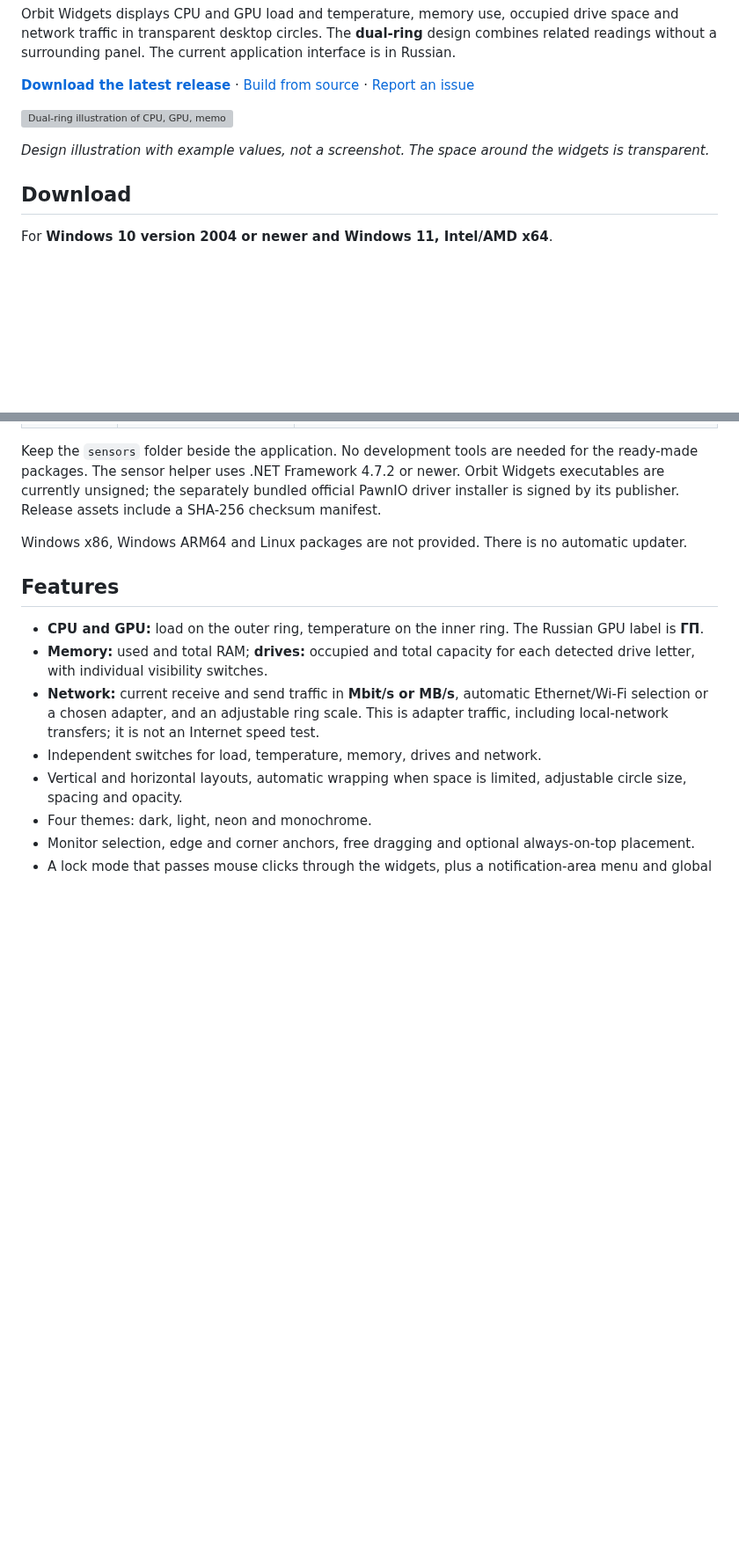
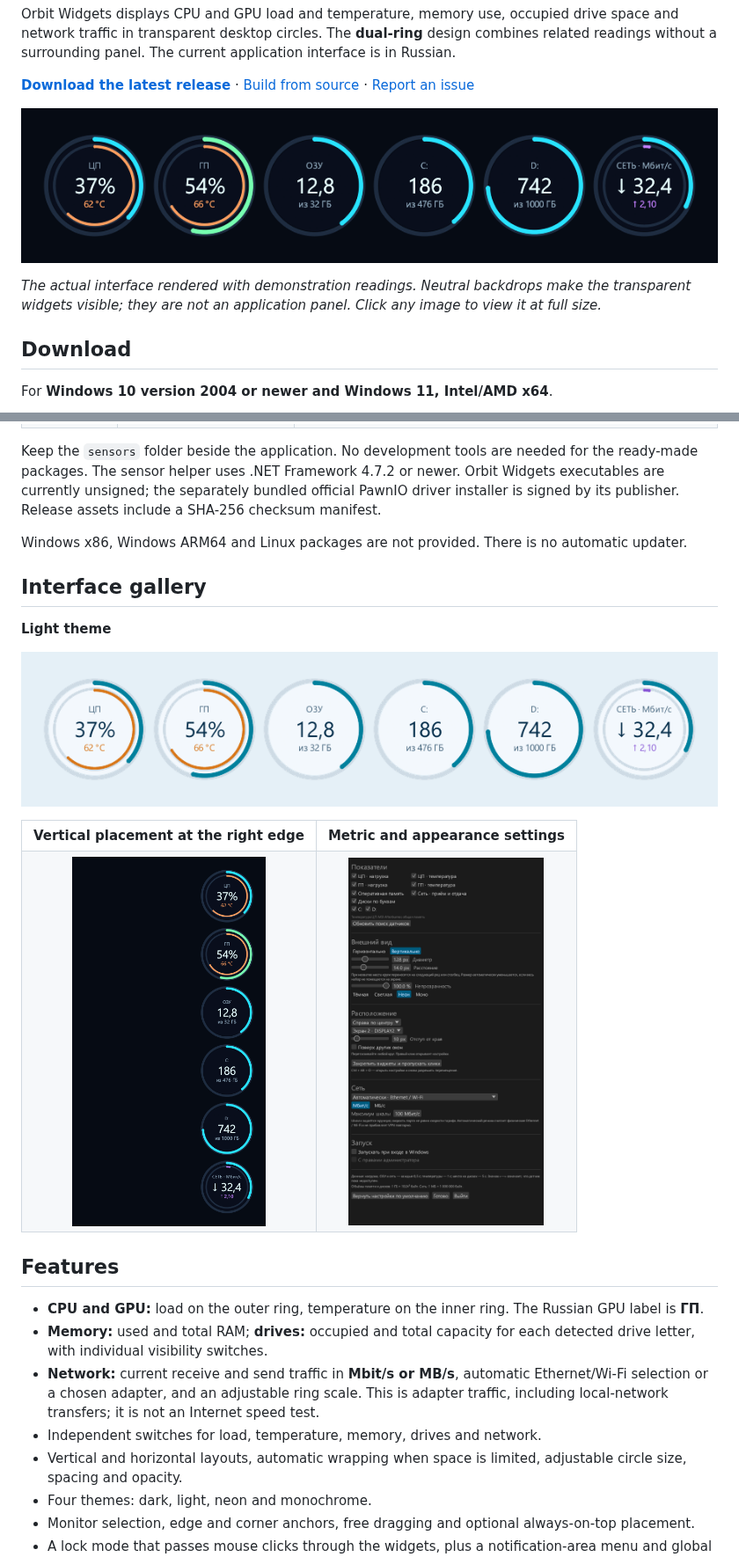
Before and after one commit to feogrim-cloud/OrbitWidgets, a Markdown page: README.md, 2 parts joined by grey strips. Shown at 88% size. Drawn GitHub-style; pictures changed too: assets/screenshots/hero-horizontal.png (added), assets/screenshots/settings.png (added), assets/screenshots/theme-light.png (added); blank space fills up the shorter version; grey boxes are pictures that could not be loaded.

```diff
--- a/README.md
+++ b/README.md
@@ -7,9 +7,9 @@ Orbit Widgets displays CPU and GPU load and temperature, memory use, occupied dr
 
 **[Download the latest release](https://github.com/feogrim-cloud/OrbitWidgets/releases/latest)** · [Build from source](docs/BUILD.md) · [Report an issue](https://github.com/feogrim-cloud/OrbitWidgets/issues)
 
-![Dual-ring illustration of CPU, GPU, memory and network widgets](assets/preview.svg)
+[![Horizontal widgets in the neon theme](assets/screenshots/hero-horizontal.png)](assets/screenshots/hero-horizontal.png)
 
-*Design illustration with example values, not a screenshot. The space around the widgets is transparent.*
+*The actual interface rendered with demonstration readings. Neutral backdrops make the transparent widgets visible; they are not an application panel. Click any image to view it at full size.*
 
 ## Download
 
@@ -23,6 +23,20 @@ For **Windows 10 version 2004 or newer and Windows 11, Intel/AMD x64**.
 Keep the `sensors` folder beside the application. No development tools are needed for the ready-made packages. The sensor helper uses .NET Framework 4.7.2 or newer. Orbit Widgets executables are currently unsigned; the separately bundled official PawnIO driver installer is signed by its publisher. Release assets include a SHA-256 checksum manifest.
 
 Windows x86, Windows ARM64 and Linux packages are not provided. There is no automatic updater.
+
+## Interface gallery
+
+**Light theme**
+
+[![Horizontal widgets in the light theme](assets/screenshots/theme-light.png)](assets/screenshots/theme-light.png)
+
+<table>
+  <tr><th>Vertical placement at the right edge</th><th>Metric and appearance settings</th></tr>
+  <tr>
+    <td align="center"><a href="assets/screenshots/vertical.png"><img src="assets/screenshots/vertical.png" height="420" alt="Vertical widgets at the right edge"></a></td>
+    <td align="center"><a href="assets/screenshots/settings.png"><img src="assets/screenshots/settings.png" height="420" alt="Orbit Widgets settings, including elevated startup"></a></td>
+  </tr>
+</table>
 
 ## Features
 
```
Also changed, not shown: other parts of README.md (+1 -1 lines), README.ru.md (+17 -3 lines), docs/GALLERY.md (added, +21 -0 lines), docs/RELEASE_NOTES.md (+16 -0 lines), 6 other files.
